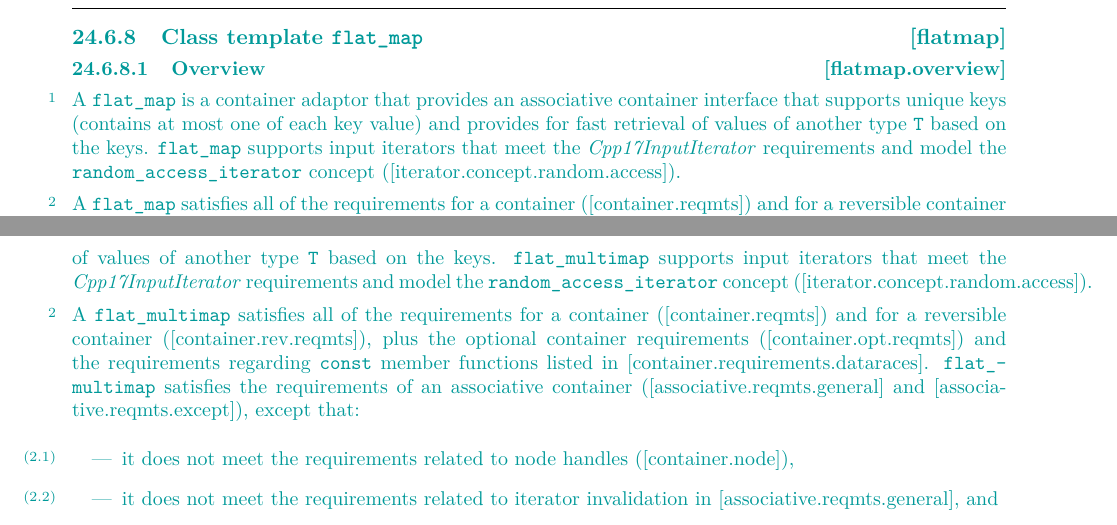
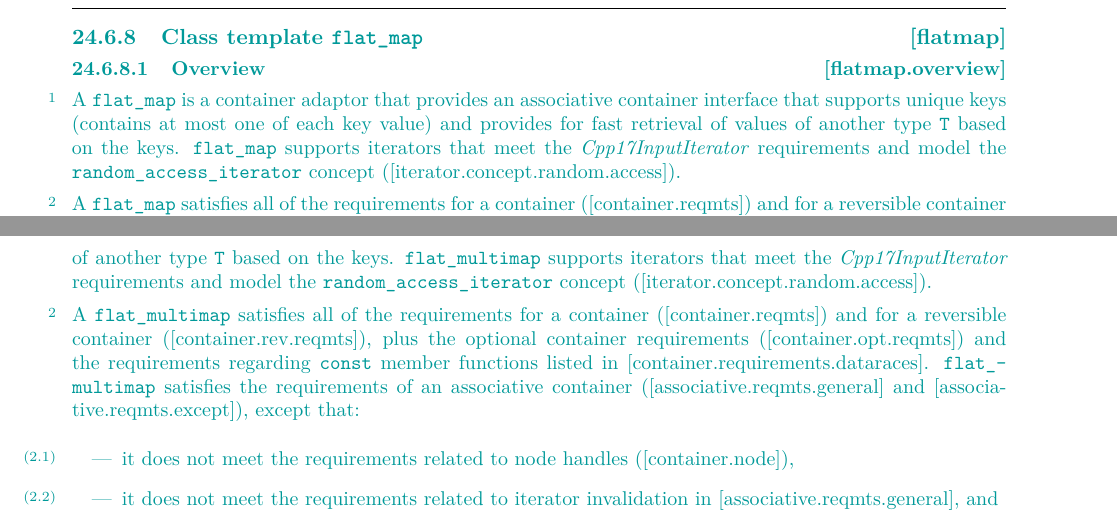
Before and after one commit to tzlaine/flat_map, a LaTeX book (paper/paper.tex, which reads paper/containers-lib.tex): two parts of pages 8 and 21 of 30, joined at a grey line, cut so that both start at the same text. Compiled offline with pdfLaTeX.

Commit message:
Remove misplaced "input" in front of "iterator".

```diff
--- a/paper/containers-lib.tex
+++ b/paper/containers-lib.tex
@@ -240,7 +240,7 @@ namespace std {
 A \tcode{flat_map} is a container adaptor that provides an associative
 container interface that supports unique keys (contains at most one of each
 key value) and provides for fast retrieval of values of another type \tcode{T}
-based on the keys. \tcode{flat_map} supports input iterators that meet the
+based on the keys. \tcode{flat_map} supports iterators that meet the
 \oldconcept{InputIterator} requirements and model the \libconcept{random_access_iterator}
 concept ([iterator.concept.random.access]).
 
@@ -1227,7 +1227,7 @@ A \tcode{flat_multimap} is a container adaptor that provides an associative
 container interface that supports equivalent keys (possibly containing
 multiple copies of the same key value) and provides for fast retrieval of
 values of another type \tcode{T} based on the keys. \tcode{flat_multimap}
-supports input iterators that meet the \oldconcept{InputIterator} requirements
+supports iterators that meet the \oldconcept{InputIterator} requirements
 and model the \libconcept{random_access_iterator} concept
 ([iterator.concept.random.access]).
 
```
